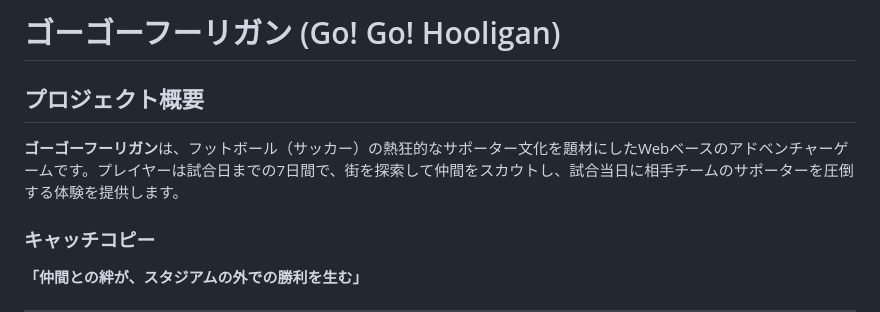
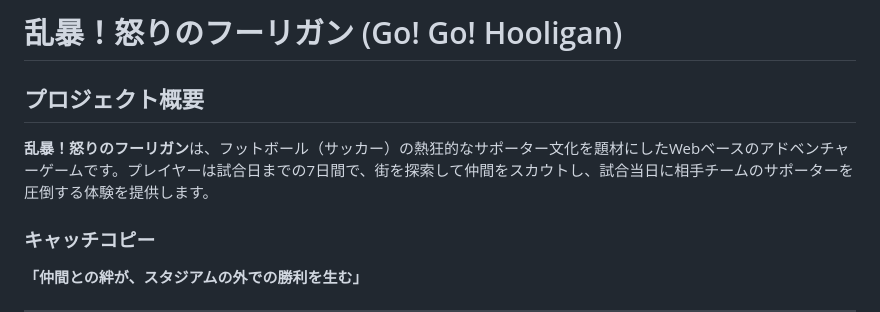
Before and after one commit to unnkomoresoda/go-go-hooligan, a Markdown page: README.md, the part around the change. GitHub-like rendering.

Commit message:
README.md を更新

```diff
--- a/README.md
+++ b/README.md
@@ -1,8 +1,8 @@
-# ゴーゴーフーリガン (Go! Go! Hooligan)
+# 乱暴！怒りのフーリガン (Go! Go! Hooligan)
 
 ## プロジェクト概要
 
-**ゴーゴーフーリガン**は、フットボール（サッカー）の熱狂的なサポーター文化を題材にしたWebベースのアドベンチャーゲームです。プレイヤーは試合日までの7日間で、街を探索して仲間をスカウトし、試合当日に相手チームのサポーターを圧倒する体験を提供します。
+**乱暴！怒りのフーリガン**は、フットボール（サッカー）の熱狂的なサポーター文化を題材にしたWebベースのアドベンチャーゲームです。プレイヤーは試合日までの7日間で、街を探索して仲間をスカウトし、試合当日に相手チームのサポーターを圧倒する体験を提供します。
 
 ### キャッチコピー
 **「仲間との絆が、スタジアムの外での勝利を生む」**
```
